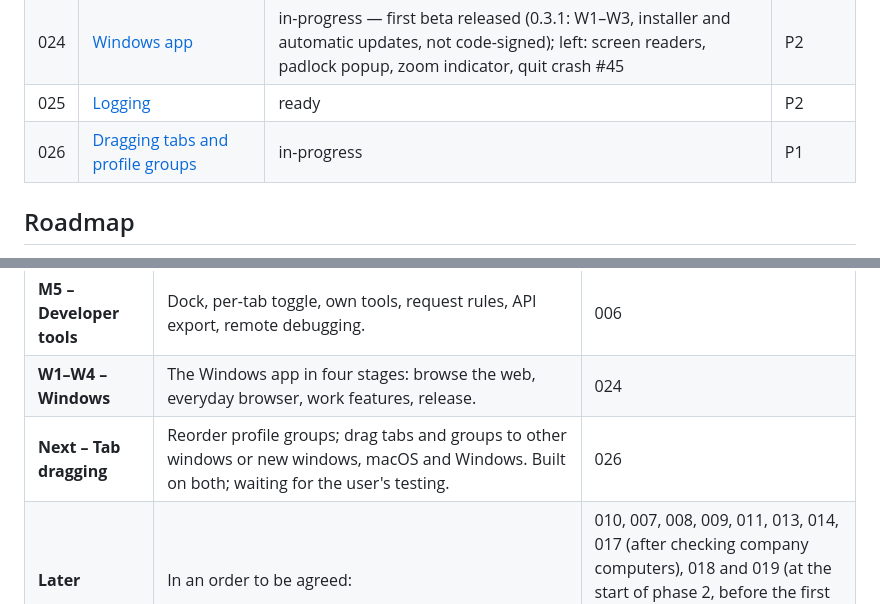
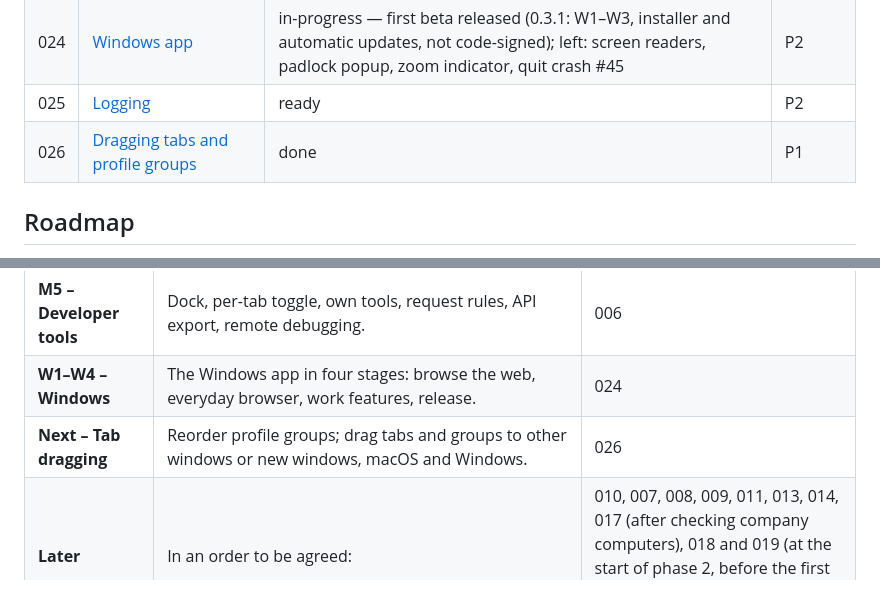
Before and after one commit to DreaddCZ/brouk, a Markdown page: specs/README.md, 2 parts joined by grey strips. Rendered like a GitHub page.

Commit message:
docs(026): mark tab dragging done after the user's testing
Co-Authored-By: Claude Opus 5.5 (1M context) <noreply@anthropic.com>
Claude-Session: https://claude.ai/code/session_01BE6UzfitvGnEW87u3du1dt

```diff
--- a/specs/README.md
+++ b/specs/README.md
@@ -50,7 +50,7 @@ Priority: `P1` (must have) · `P2` (should have) · `P3` (nice to have)
 | 023 | [Open-source licences (credits)](023-credits.md) | done | P1 |
 | 024 | [Windows app](024-windows-app.md) | in-progress — first beta released (0.3.1: W1–W3, installer and automatic updates, not code-signed); left: screen readers, padlock popup, zoom indicator, quit crash #45 | P2 |
 | 025 | [Logging](025-logging.md) | ready | P2 |
-| 026 | [Dragging tabs and profile groups](026-tab-dragging.md) | in-progress | P1 |
+| 026 | [Dragging tabs and profile groups](026-tab-dragging.md) | done | P1 |
 
 ## Roadmap
 
@@ -64,7 +64,7 @@ Build order. Each milestone ends with a build the user tests on their Macs.
 | **M4 – Full browser UI** | Tab overflow, pinned tabs, command palette, remappable shortcuts, themes, address bar suggestions from history. | 003, history storage needed by 003 (013) |
 | **M5 – Developer tools** | Dock, per-tab toggle, own tools, request rules, API export, remote debugging. | 006 |
 | **W1–W4 – Windows** | The Windows app in four stages: browse the web, everyday browser, work features, release. | 024 |
-| **Next – Tab dragging** | Reorder profile groups; drag tabs and groups to other windows or new windows, macOS and Windows. Built on both; waiting for the user's testing. | 026 |
+| **Next – Tab dragging** | Reorder profile groups; drag tabs and groups to other windows or new windows, macOS and Windows. | 026 |
 | **Later** | In an order to be agreed: | 010, 007, 008, 009, 011, 013, 014, 017 (after checking company computers), 018 and 019 (at the start of phase 2, before the first beta testers), 021 (later phase), 025 last |
 
 2026-10-22 (user's decision): the rest of 012 (folder upload and file drop, pinch zoom, Picture-in-Picture, permissions in settings) is postponed; profiles (005) come next, on top of the configuration foundation from 004 that they need (settings files, typed settings, live reload). The settings page of 004 follows later.
```
Also changed, not shown: docs/pitch/why-brouk.md (+1 -1 lines), specs/026-tab-dragging.md (+14 -13 lines).
